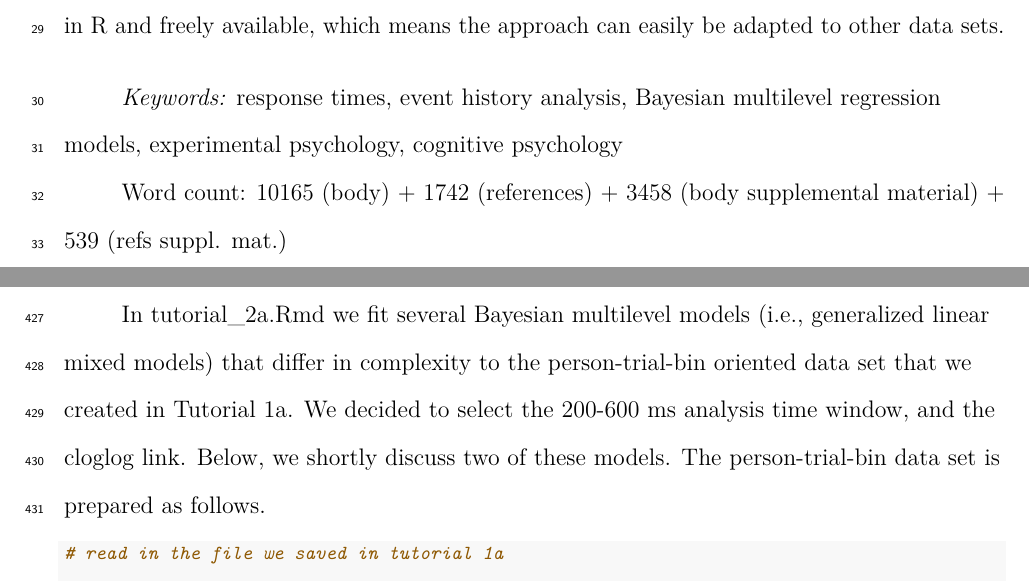
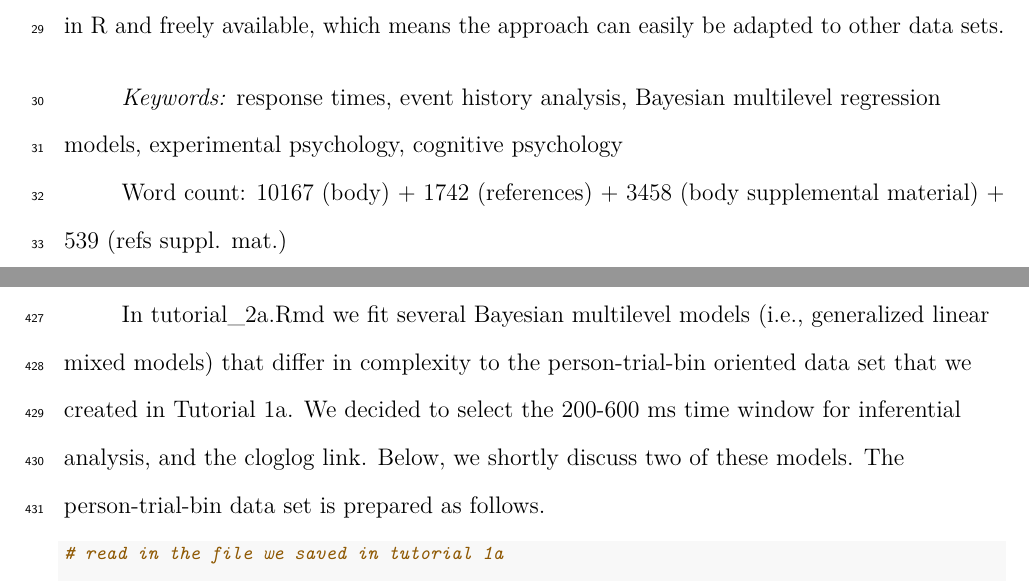
Before and after one commit to sven-panis/Tutorial_Event_History_Analysis, a LaTeX paper (manuscript/manuscript.tex): two parts of pages 2 and 22 of 45, joined at a grey line, cut so that both start at the same text. Compiled offline with pdfLaTeX.

Commit message:
update word count

```diff
--- a/manuscript/manuscript.tex
+++ b/manuscript/manuscript.tex
@@ -228,7 +228,7 @@
   }
 {}{\PatchFailed}
 \makeatother
-\keywords{response times, event history analysis, Bayesian multilevel regression models, experimental psychology, cognitive psychology\newline\indent Word count: 10165 (body) + 1742 (references) + 3458 (body supplemental material) + 539 (refs suppl. mat.)}
+\keywords{response times, event history analysis, Bayesian multilevel regression models, experimental psychology, cognitive psychology\newline\indent Word count: 10167 (body) + 1742 (references) + 3458 (body supplemental material) + 539 (refs suppl. mat.)}
 \usepackage{lineno}
 
 \linenumbers
@@ -653,7 +653,7 @@ In the case of a large-\emph{N} design without repeated measurements, the parame
 
 In general, there are three assumptions one can make or relax when adding experimental predictor variables and other covariates: The linearity assumption for continuous predictors (the effect of a 1 unit change is the same anywhere on the scale), the additivity assumption (predictors do not interact), and the proportionality assumption (predictors do not interact with TIME).
 
-In tutorial\_2a.Rmd we fit several Bayesian multilevel models (i.e., generalized linear mixed models) that differ in complexity to the person-trial-bin oriented data set that we created in Tutorial 1a. We decided to select the 200-600 ms analysis time window, and the cloglog link. Below, we shortly discuss two of these models. The person-trial-bin data set is prepared as follows.
+In tutorial\_2a.Rmd we fit several Bayesian multilevel models (i.e., generalized linear mixed models) that differ in complexity to the person-trial-bin oriented data set that we created in Tutorial 1a. We decided to select the 200-600 ms time window for inferential analysis, and the cloglog link. Below, we shortly discuss two of these models. The person-trial-bin data set is prepared as follows.
 
 \footnotesize
 
```
Also changed, not shown: manuscript/Suppl_material/supplementary.pdf, 1 other file.
